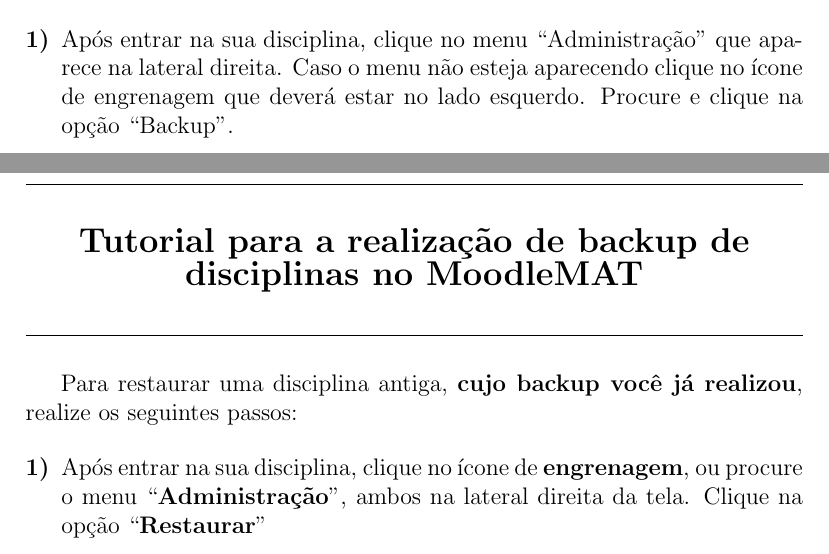
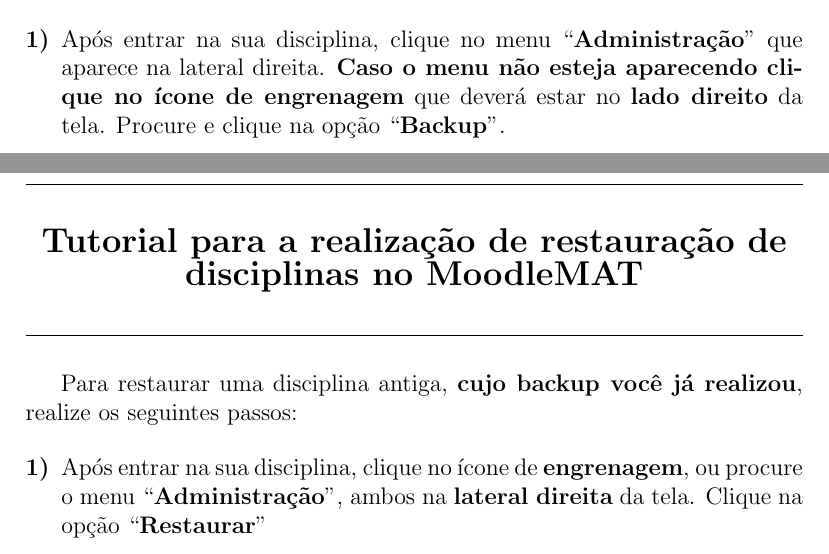
Before and after one commit to jfreitasunb/Emural_Moodle, a LaTeX document (tutorial_backup-restauracao.tex): two parts of pages 1 and 19 of 36, joined at a grey line, cut so that both start at the same text. Compiled offline with pdfLaTeX.

Commit message:
Tutorial de backup e restauração no MoodleMAT.

```diff
--- a/tutorial_backup-restauracao.tex
+++ b/tutorial_backup-restauracao.tex
@@ -34,7 +34,7 @@
 Para efetuar o backup de uma disciplina no MoodleMAT os passos s\~ao os seguintes: acesse o MoodleMAT do ano e semestre que deseja realizar o backup atrav\'es do endere\c{c}o \textit{https://moodle.mat.unb.br/anosemestre}, por exemplo, para fazer o backup da disciplina do 2020/1 o endere\c{c}o seria \href{https://moodle.mat.unb.br/20201}{https://moodle.mat.unb.br/20201} (o endere\c{c}o \href{https://moodle.mat.unb.br}{https://moodle.mat.unb.br}, refere-se sempre ao semestre corrente).
 
 \begin{enumerate}[\bf 1)]
-	\item Ap\'os entrar na sua disciplina, clique no menu ``Administra\c{c}\~ao'' que aparece na lateral direita. Caso o menu n\~ao esteja aparecendo clique no {\'\i}cone de engrenagem que dever\'a estar no lado esquerdo. Procure e clique na op\c{c}\~ao ``Backup''.
+	\item Ap\'os entrar na sua disciplina, clique no menu ``\textbf{Administra\c{c}\~ao}'' que aparece na lateral direita. \textbf{Caso o menu n\~ao esteja aparecendo clique no {\'\i}cone de engrenagem} que dever\'a estar no \textbf{lado direito} da tela. Procure e clique na op\c{c}\~ao ``\textbf{Backup}''.
 	\begin{figure}[H]
     	\centering
     	\hspace*{-2.5cm}\includegraphics[width = 1.4\columnwidth]{tela_backup_1.jpg}
@@ -107,7 +107,7 @@
 
 \newpage
 \begin{center}
-{\Large \textbf{Tutorial para a realiza\c{c}\~ao de backup de disciplinas no MoodleMAT}}
+{\Large \textbf{Tutorial para a realiza\c{c}\~ao de restauração de disciplinas no MoodleMAT}}
 \end{center}
 
 \vspace{.3cm}
@@ -118,7 +118,7 @@
 Para restaurar uma disciplina antiga, \textbf{cujo backup voc\^e j\'a realizou}, realize os seguintes passos:
 
 \begin{enumerate}[\bf 1)]
-	\item Ap\'os entrar na sua disciplina, clique no {\'\i}cone de \textbf{engrenagem}, ou procure o menu ``\textbf{Administra\c{c}\~ao}'', ambos na lateral direita da tela. Clique na opção ``\textbf{Restaurar}''
+	\item Ap\'os entrar na sua disciplina, clique no {\'\i}cone de \textbf{engrenagem}, ou procure o menu ``\textbf{Administra\c{c}\~ao}'', ambos na \textbf{lateral direita} da tela. Clique na opção ``\textbf{Restaurar}''
 	\begin{figure}[H]
     	\centering
     	\hspace*{-2.5cm}\includegraphics[width = 1.4\columnwidth]{tela_restauracao_1.jpg}
```
Also changed, not shown: tutorial_backup-restauracao.tex (2 more changed lines).
